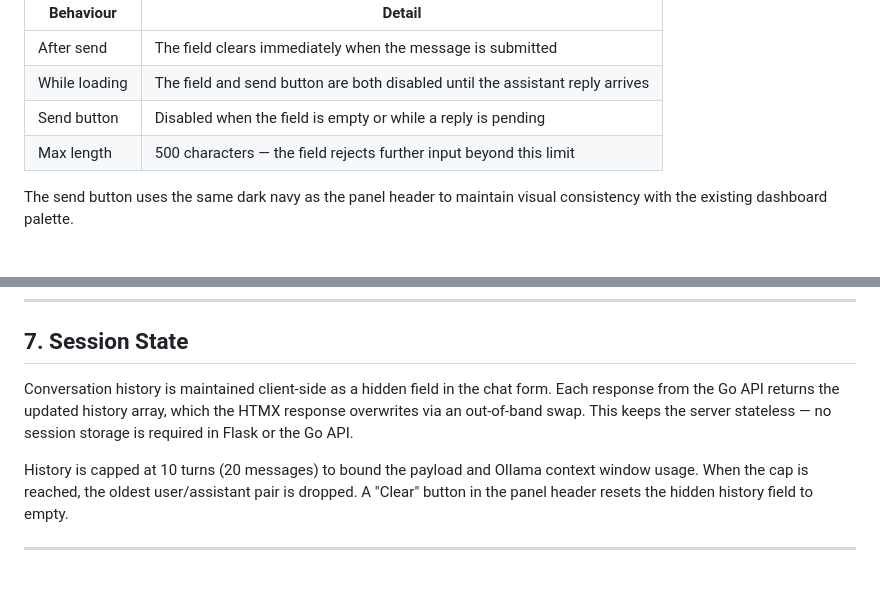
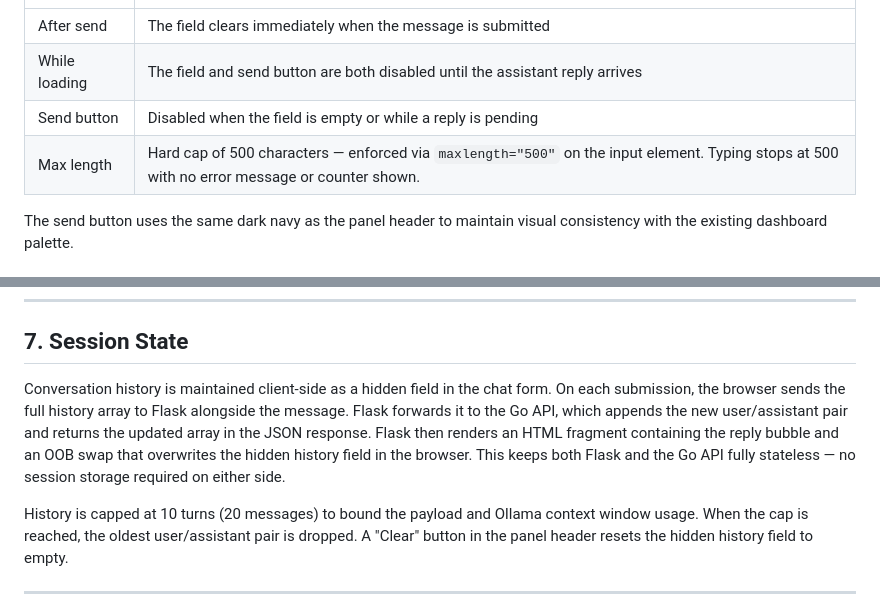
Before and after one commit to j4n1kynt/rocket-elevators-ops-dashboard, a Markdown page: docs/chat-design/chatbot_design_doc.md, 2 parts joined by grey strips. Drawn GitHub-style; blank space fills up the shorter version.

```diff
--- a/docs/chat-design/chatbot_design_doc.md
+++ b/docs/chat-design/chatbot_design_doc.md
@@ -219,7 +237,7 @@ The input area is a single-line text field with placeholder text `Ask about the
 | After send | The field clears immediately when the message is submitted |
 | While loading | The field and send button are both disabled until the assistant reply arrives |
 | Send button | Disabled when the field is empty or while a reply is pending |
-| Max length | 500 characters — the field rejects further input beyond this limit |
+| Max length | Hard cap of 500 characters — enforced via `maxlength="500"` on the input element. Typing stops at 500 with no error message or counter shown. |
 
 The send button uses the same dark navy as the panel header to maintain visual consistency with the existing dashboard palette.
 
@@ -299,7 +317,7 @@ The widget follows the project convention of no custom JavaScript. All interacti
 
 ## 7. Session State
 
-Conversation history is maintained client-side as a hidden field in the chat form. Each response from the Go API returns the updated history array, which the HTMX response overwrites via an out-of-band swap. This keeps the server stateless — no session storage is required in Flask or the Go API.
+Conversation history is maintained client-side as a hidden field in the chat form. On each submission, the browser sends the full history array to Flask alongside the message. Flask forwards it to the Go API, which appends the new user/assistant pair and returns the updated array in the JSON response. Flask then renders an HTML fragment containing the reply bubble and an OOB swap that overwrites the hidden history field in the browser. This keeps both Flask and the Go API fully stateless — no session storage required on either side.
 
 History is capped at 10 turns (20 messages) to bound the payload and Ollama context window usage. When the cap is reached, the oldest user/assistant pair is dropped. A "Clear" button in the panel header resets the hidden history field to empty.
 
```
Also changed, not shown: other parts of docs/chat-design/chatbot_design_doc.md (+30 -12 lines).
